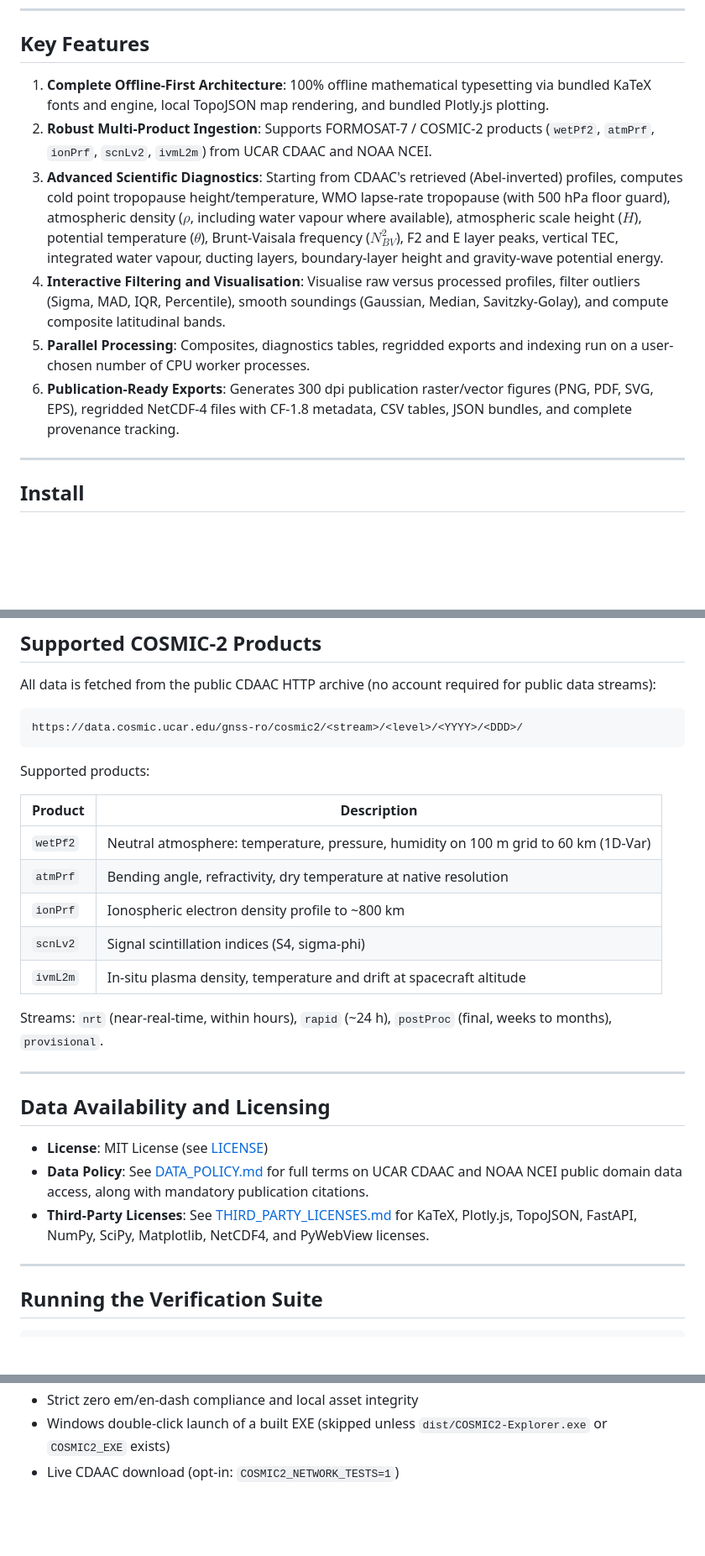
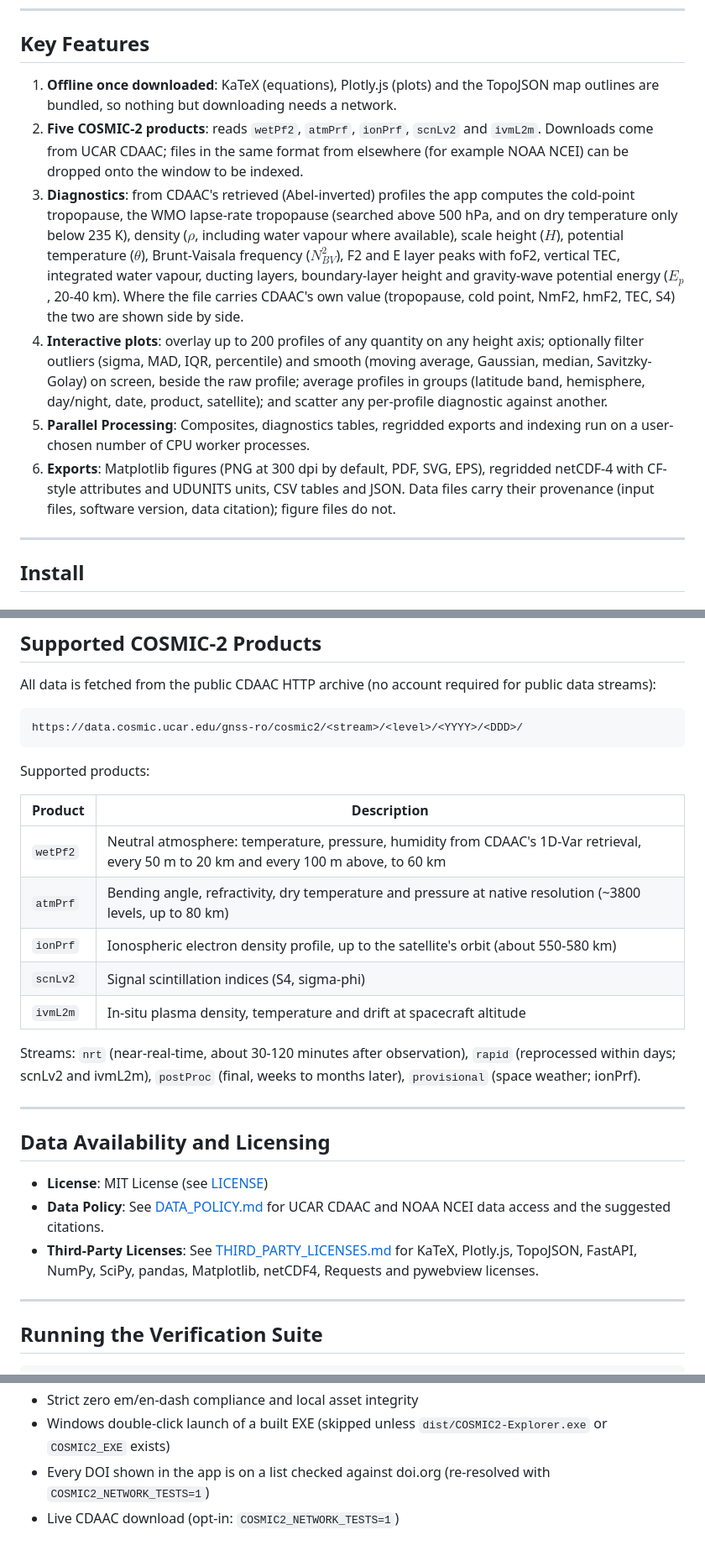
Before and after one commit to jovian-explorer/COSMIC2-Explorer, a Markdown page: README.md, 3 parts joined by grey strips. Shown at 84% size. Rendered like a GitHub page; blank space fills up the shorter version.

Commit message:
README: remove the planetary-profile claim and match features to the app

```diff
--- a/README.md
+++ b/README.md
@@ -15,12 +17,12 @@ A production-quality scientific desktop GUI and analysis environment for UCAR/CD
 
 ## Key Features
 
-1. **Complete Offline-First Architecture**: 100% offline mathematical typesetting via bundled KaTeX fonts and engine, local TopoJSON map rendering, and bundled Plotly.js plotting.
-2. **Robust Multi-Product Ingestion**: Supports FORMOSAT-7 / COSMIC-2 products (`wetPf2`, `atmPrf`, `ionPrf`, `scnLv2`, `ivmL2m`) from UCAR CDAAC and NOAA NCEI.
-3. **Advanced Scientific Diagnostics**: Starting from CDAAC's retrieved (Abel-inverted) profiles, computes cold point tropopause height/temperature, WMO lapse-rate tropopause (with 500 hPa floor guard), atmospheric density ($\rho$, including water vapour where available), atmospheric scale height ($H$), potential temperature ($\theta$), Brunt-Vaisala frequency ($N_{BV}^2$), F2 and E layer peaks, vertical TEC, integrated water vapour, ducting layers, boundary-layer height and gravity-wave potential energy.
-4. **Interactive Filtering and Visualisation**: Visualise raw versus processed profiles, filter outliers (Sigma, MAD, IQR, Percentile), smooth soundings (Gaussian, Median, Savitzky-Golay), and compute composite latitudinal bands.
+1. **Offline once downloaded**: KaTeX (equations), Plotly.js (plots) and the TopoJSON map outlines are bundled, so nothing but downloading needs a network.
+2. **Five COSMIC-2 products**: reads `wetPf2`, `atmPrf`, `ionPrf`, `scnLv2` and `ivmL2m`. Downloads come from UCAR CDAAC; files in the same format from elsewhere (for example NOAA NCEI) can be dropped onto the window to be indexed.
+3. **Diagnostics**: from CDAAC's retrieved (Abel-inverted) profiles the app computes the cold-point tropopause, the WMO lapse-rate tropopause (searched above 500 hPa, and on dry temperature only below 235 K), density ($\rho$, including water vapour where available), scale height ($H$), potential temperature ($\theta$), Brunt-Vaisala frequency ($N_{BV}^2$), F2 and E layer peaks with foF2, vertical TEC, integrated water vapour, ducting layers, boundary-layer height and gravity-wave potential energy ($E_p$, 20-40 km). Where the file carries CDAAC's own value (tropopause, cold point, NmF2, hmF2, TEC, S4) the two are shown side by side.
+4. **Interactive plots**: overlay up to 200 profiles of any quantity on any height axis; optionally filter outliers (sigma, MAD, IQR, percentile) and smooth (moving average, Gaussian, median, Savitzky-Golay) on screen, beside the raw profile; average profiles in groups (latitude band, hemisphere, day/night, date, product, satellite); and scatter any per-profile diagnostic against another.
 5. **Parallel Processing**: Composites, diagnostics tables, regridded exports and indexing run on a user-chosen number of CPU worker processes.
-6. **Publication-Ready Exports**: Generates 300 dpi publication raster/vector figures (PNG, PDF, SVG, EPS), regridded NetCDF-4 files with CF-1.8 metadata, CSV tables, JSON bundles, and complete provenance tracking.
+6. **Exports**: Matplotlib figures (PNG at 300 dpi by default, PDF, SVG, EPS), regridded netCDF-4 with CF-style attributes and UDUNITS units, CSV tables and JSON. Data files carry their provenance (input files, software version, data citation); figure files do not.
 
 ---
 
@@ -160,21 +162,21 @@ Supported products:
 
 | Product | Description |
 |---|---|
-| `wetPf2` | Neutral atmosphere: temperature, pressure, humidity on 100 m grid to 60 km (1D-Var) |
-| `atmPrf` | Bending angle, refractivity, dry temperature at native resolution |
-| `ionPrf` | Ionospheric electron density profile to ~800 km |
+| `wetPf2` | Neutral atmosphere: temperature, pressure, humidity from CDAAC's 1D-Var retrieval, every 50 m to 20 km and every 100 m above, to 60 km |
+| `atmPrf` | Bending angle, refractivity, dry temperature and pressure at native resolution (~3800 levels, up to 80 km) |
+| `ionPrf` | Ionospheric electron density profile, up to the satellite's orbit (about 550-580 km) |
 | `scnLv2` | Signal scintillation indices (S4, sigma-phi) |
 | `ivmL2m` | In-situ plasma density, temperature and drift at spacecraft altitude |
 
-Streams: `nrt` (near-real-time, within hours), `rapid` (~24 h), `postProc` (final, weeks to months), `provisional`.
+Streams: `nrt` (near-real-time, about 30-120 minutes after observation), `rapid` (reprocessed within days; scnLv2 and ivmL2m), `postProc` (final, weeks to months later), `provisional` (space weather; ionPrf).
 
 ---
 
 ## Data Availability and Licensing
 
 * **License**: MIT License (see [LICENSE](LICENSE))
-* **Data Policy**: See [DATA_POLICY.md](DATA_POLICY.md) for full terms on UCAR CDAAC and NOAA NCEI public domain data access, along with mandatory publication citations.
-* **Third-Party Licenses**: See [THIRD_PARTY_LICENSES.md](THIRD_PARTY_LICENSES.md) for KaTeX, Plotly.js, TopoJSON, FastAPI, NumPy, SciPy, Matplotlib, NetCDF4, and PyWebView licenses.
+* **Data Policy**: See [DATA_POLICY.md](DATA_POLICY.md) for UCAR CDAAC and NOAA NCEI data access and the suggested citations.
+* **Third-Party Licenses**: See [THIRD_PARTY_LICENSES.md](THIRD_PARTY_LICENSES.md) for KaTeX, Plotly.js, TopoJSON, FastAPI, NumPy, SciPy, pandas, Matplotlib, netCDF4, Requests and pywebview licenses.
 
 ---
 
@@ -198,4 +200,5 @@ The test suite validates:
 * Frontend DOM targets and module exports
 * Strict zero em/en-dash compliance and local asset integrity
 * Windows double-click launch of a built EXE (skipped unless `dist/COSMIC2-Explorer.exe` or `COSMIC2_EXE` exists)
+* Every DOI shown in the app is on a list checked against doi.org (re-resolved with `COSMIC2_NETWORK_TESTS=1`)
 * Live CDAAC download (opt-in: `COSMIC2_NETWORK_TESTS=1`)
```
Also changed, not shown: other parts of README.md (+3 -1 lines), CHANGELOG.md (+1 -0 lines).
